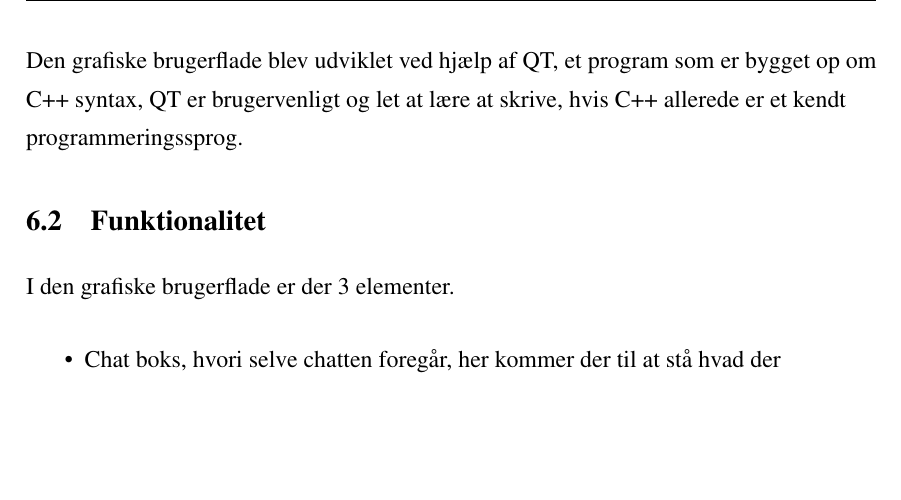
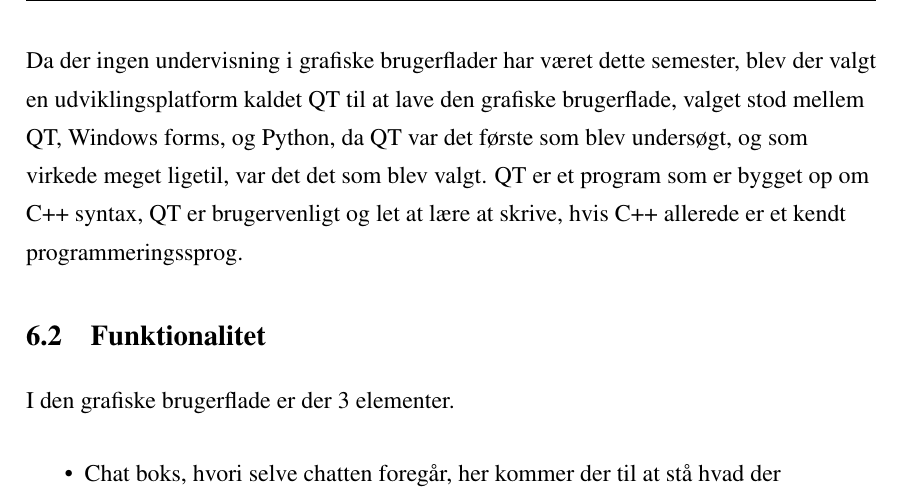
Before and after one commit to ninkaninus/3.semesterProject, a LaTeX document (Documents/Rapport/Master.tex, which reads Documents/Rapport/Sections/GUI.tex): part of page 11 of 15, cut at the place of the change, the shorter picture padded with empty space. Compiled offline with pdfLaTeX.

Commit message:
Update igenigenigenigen!

```diff
--- a/Documents/Rapport/Sections/GUI.tex
+++ b/Documents/Rapport/Sections/GUI.tex
@@ -3,7 +3,8 @@
 \subsection{Indledning}
 Da et af de sekundære mål var at afsende billeder, ville det være fordelagtigt at bruge en grafisk brugerflade istedet for konsollen, så istedet for at åbne et billede som billedefil, var meningen at få billedet frem i selve chat vinduet.
 
-Den grafiske brugerflade blev udviklet ved hjælp af QT, et program som er bygget op om C++ syntax, QT er brugervenligt og let at lære at skrive, hvis C++ allerede er et kendt programmeringssprog.\\
+Da der ingen undervisning i grafiske brugerflader har været dette semester, blev der valgt en udviklingsplatform kaldet QT til at lave den grafiske brugerflade, valget stod mellem QT, Windows forms, og Python, da QT var det første som blev undersøgt, og som virkede meget ligetil, var det det som blev valgt.
+QT er et program som er bygget op om C++ syntax, QT er brugervenligt og let at lære at skrive, hvis C++ allerede er et kendt programmeringssprog.\\
 \subsection{Funktionalitet}
 
 I den grafiske brugerflade er der 3 elementer.
```
